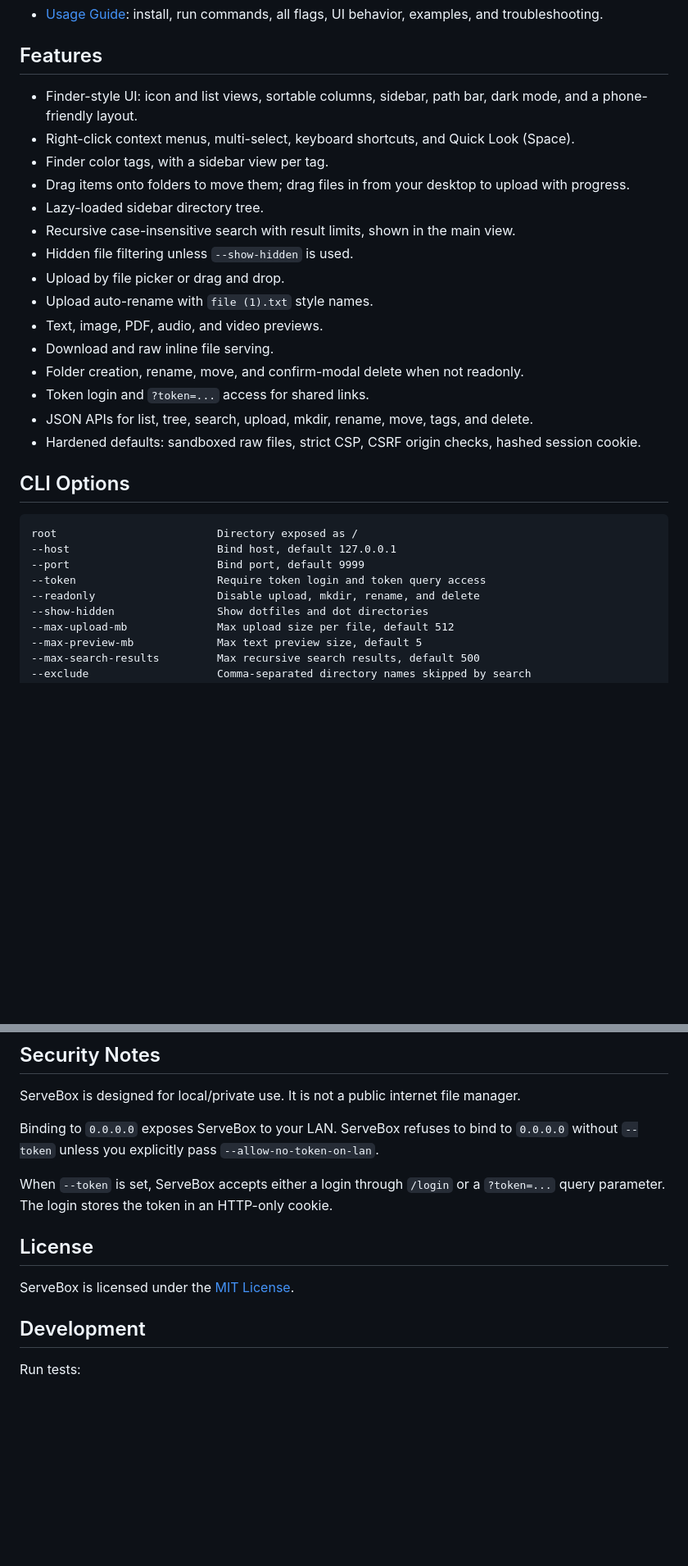
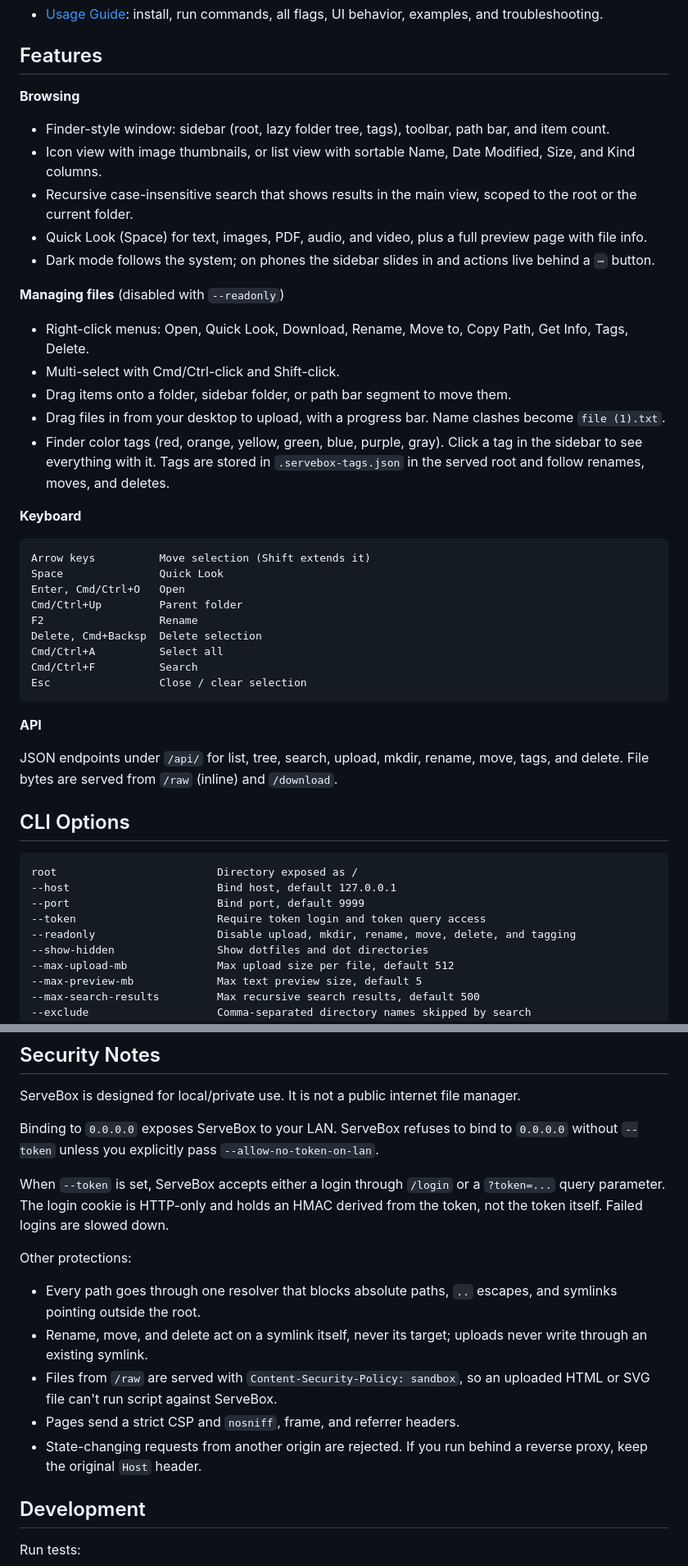
Before and after one commit to pr0h0/ServerBox, a Markdown page: README.md, 2 parts joined by grey strips. Shown at 82% size. Rendered like a GitHub page; blank space fills up the shorter version.

Commit message:
Update README for the Finder-style UI and add screenshots
Screenshots use a generated demo folder (no real files).

Co-Authored-By: Claude Opus 5.5 (1M context) <noreply@anthropic.com>
Claude-Session: https://claude.ai/code/session_0174APCjhuaJQVH1m9QxmU7R

````diff
--- a/README.md
+++ b/README.md
@@ -64,21 +71,39 @@ python -m servebox ~/Downloads --show-hidden
 
 ## Features
 
-- Finder-style UI: icon and list views, sortable columns, sidebar, path bar, dark mode, and a phone-friendly layout.
-- Right-click context menus, multi-select, keyboard shortcuts, and Quick Look (Space).
-- Finder color tags, with a sidebar view per tag.
-- Drag items onto folders to move them; drag files in from your desktop to upload with progress.
-- Lazy-loaded sidebar directory tree.
-- Recursive case-insensitive search with result limits, shown in the main view.
-- Hidden file filtering unless `--show-hidden` is used.
-- Upload by file picker or drag and drop.
-- Upload auto-rename with `file (1).txt` style names.
-- Text, image, PDF, audio, and video previews.
-- Download and raw inline file serving.
-- Folder creation, rename, move, and confirm-modal delete when not readonly.
-- Token login and `?token=...` access for shared links.
-- JSON APIs for list, tree, search, upload, mkdir, rename, move, tags, and delete.
-- Hardened defaults: sandboxed raw files, strict CSP, CSRF origin checks, hashed session cookie.
+**Browsing**
+
+- Finder-style window: sidebar (root, lazy folder tree, tags), toolbar, path bar, and item count.
+- Icon view with image thumbnails, or list view with sortable Name, Date Modified, Size, and Kind columns.
+- Recursive case-insensitive search that shows results in the main view, scoped to the root or the current folder.
+- Quick Look (Space) for text, images, PDF, audio, and video, plus a full preview page with file info.
+- Dark mode follows the system; on phones the sidebar slides in and actions live behind a `⋯` button.
+
+**Managing files** (disabled with `--readonly`)
+
+- Right-click menus: Open, Quick Look, Download, Rename, Move to, Copy Path, Get Info, Tags, Delete.
+- Multi-select with Cmd/Ctrl-click and Shift-click.
+- Drag items onto a folder, sidebar folder, or path bar segment to move them.
+- Drag files in from your desktop to upload, with a progress bar. Name clashes become `file (1).txt`.
+- Finder color tags (red, orange, yellow, green, blue, purple, gray). Click a tag in the sidebar to see everything with it. Tags are stored in `.servebox-tags.json` in the served root and follow renames, moves, and deletes.
+
+**Keyboard**
+
+```txt
+Arrow keys          Move selection (Shift extends it)
+Space               Quick Look
+Enter, Cmd/Ctrl+O   Open
+Cmd/Ctrl+Up         Parent folder
+F2                  Rename
+Delete, Cmd+Backsp  Delete selection
+Cmd/Ctrl+A          Select all
+Cmd/Ctrl+F          Search
+Esc                 Close / clear selection
+```
+
+**API**
+
+JSON endpoints under `/api/` for list, tree, search, upload, mkdir, rename, move, tags, and delete. File bytes are served from `/raw` (inline) and `/download`.
 
 ## CLI Options
 
@@ -87,7 +112,7 @@ root                         Directory exposed as /
 --host                       Bind host, default 127.0.0.1
 --port                       Bind port, default 9999
 --token                      Require token login and token query access
---readonly                   Disable upload, mkdir, rename, and delete
+--readonly                   Disable upload, mkdir, rename, move, delete, and tagging
 --show-hidden                Show dotfiles and dot directories
 --max-upload-mb              Max upload size per file, default 512
 --max-preview-mb             Max text preview size, default 5
@@ -108,11 +133,15 @@ ServeBox is designed for local/private use. It is not a public internet file man
 
 Binding to `0.0.0.0` exposes ServeBox to your LAN. ServeBox refuses to bind to `0.0.0.0` without `--token` unless you explicitly pass `--allow-no-token-on-lan`.
 
-When `--token` is set, ServeBox accepts either a login through `/login` or a `?token=...` query parameter. The login stores the token in an HTTP-only cookie.
+When `--token` is set, ServeBox accepts either a login through `/login` or a `?token=...` query parameter. The login cookie is HTTP-only and holds an HMAC derived from the token, not the token itself. Failed logins are slowed down.
 
-## License
+Other protections:
 
-ServeBox is licensed under the [MIT License](LICENSE).
+- Every path goes through one resolver that blocks absolute paths, `..` escapes, and symlinks pointing outside the root.
+- Rename, move, and delete act on a symlink itself, never its target; uploads never write through an existing symlink.
+- Files from `/raw` are served with `Content-Security-Policy: sandbox`, so an uploaded HTML or SVG file can't run script against ServeBox.
+- Pages send a strict CSP and `nosniff`, frame, and referrer headers.
+- State-changing requests from another origin are rejected. If you run behind a reverse proxy, keep the original `Host` header.
 
 ## Development
 
````
Also changed, not shown: other parts of README.md (+12 -1 lines), docs/screenshots/grid.png (added), docs/screenshots/list.png (added), docs/screenshots/mobile.png (added).
